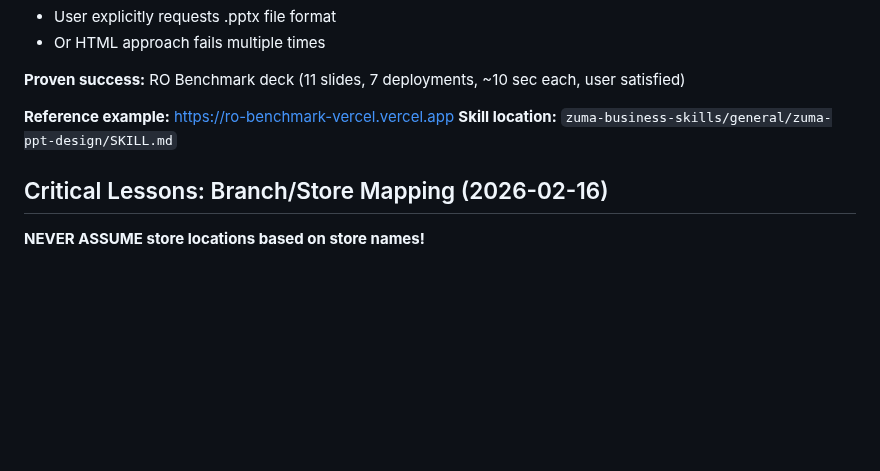
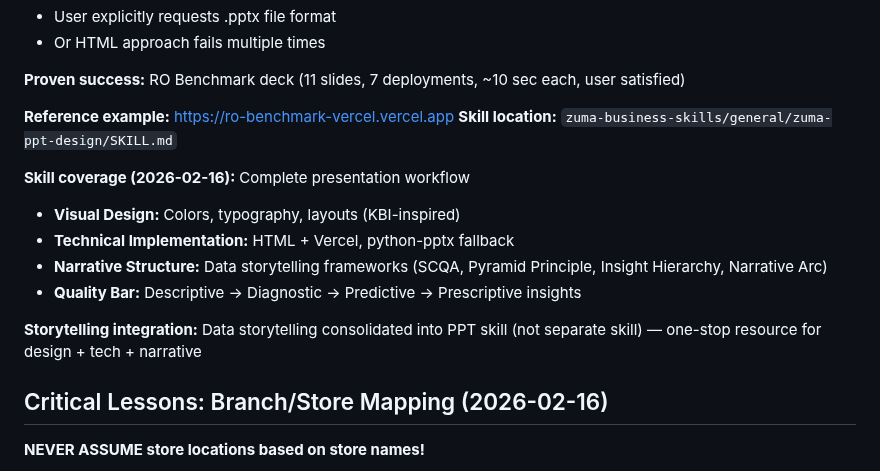
Before and after one commit to database-zuma/iris-openclaw-template, a Markdown page: MEMORY.md, the part around one of its changes. Drawn GitHub-style; blank space fills up the shorter version.

```diff
--- a/MEMORY.md
+++ b/MEMORY.md
@@ -340,6 +340,14 @@ ORDER BY transaction_month, kode_mix;
 **Reference example:** https://ro-benchmark-vercel.vercel.app
 **Skill location:** `zuma-business-skills/general/zuma-ppt-design/SKILL.md`
 
+**Skill coverage (2026-02-16):** Complete presentation workflow
+- **Visual Design:** Colors, typography, layouts (KBI-inspired)
+- **Technical Implementation:** HTML + Vercel, python-pptx fallback
+- **Narrative Structure:** Data storytelling frameworks (SCQA, Pyramid Principle, Insight Hierarchy, Narrative Arc)
+- **Quality Bar:** Descriptive → Diagnostic → Predictive → Prescriptive insights
+
+**Storytelling integration:** Data storytelling consolidated into PPT skill (not separate skill) — one-stop resource for design + tech + narrative
+
 ## Critical Lessons: Branch/Store Mapping (2026-02-16)
 
 **NEVER ASSUME store locations based on store names!**
```
Also changed, not shown: other parts of MEMORY.md (+68 -0 lines).
